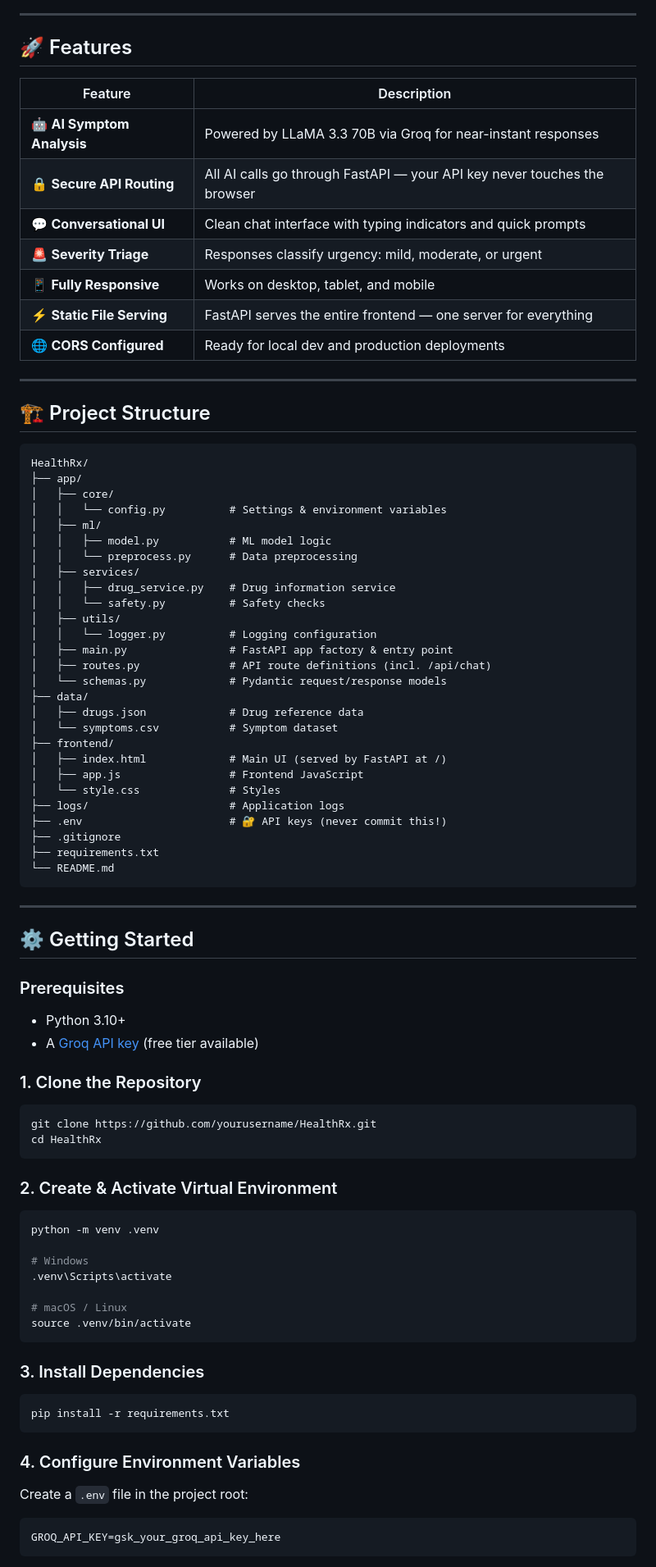
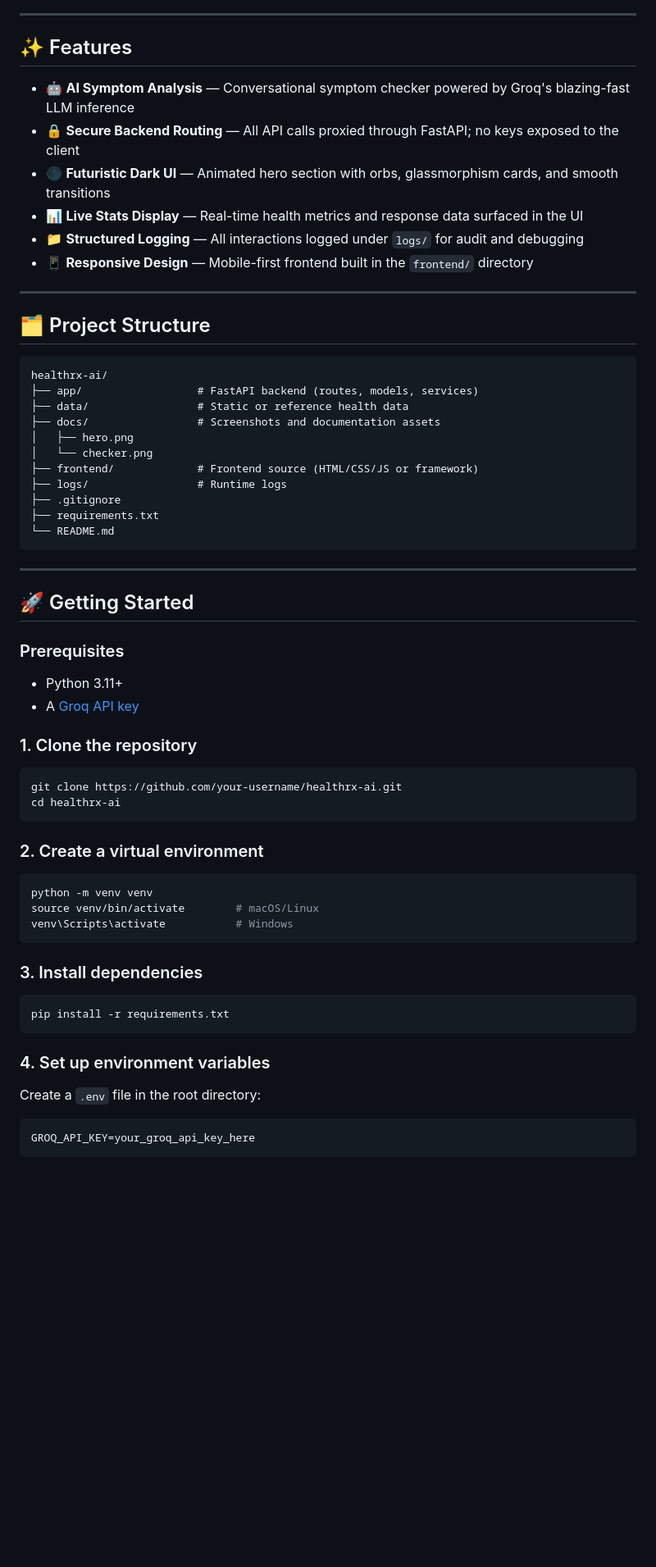
Before and after one commit to ShamGaneshan2008/HealthRx, a Markdown page: README.md, the part around one of its changes. Shown at 82% size. GitHub-like rendering; blank space fills up the shorter version.

````diff
--- a/README.md
+++ b/README.md
@@ -49,47 +33,28 @@
 
 ---
 
-## 🚀 Features
+## ✨ Features
 
-| Feature | Description |
-|---|---|
-| 🤖 **AI Symptom Analysis** | Powered by LLaMA 3.3 70B via Groq for near-instant responses |
-| 🔒 **Secure API Routing** | All AI calls go through FastAPI — your API key never touches the browser |
-| 💬 **Conversational UI** | Clean chat interface with typing indicators and quick prompts |
-| 🚨 **Severity Triage** | Responses classify urgency: mild, moderate, or urgent |
-| 📱 **Fully Responsive** | Works on desktop, tablet, and mobile |
-| ⚡ **Static File Serving** | FastAPI serves the entire frontend — one server for everything |
-| 🌐 **CORS Configured** | Ready for local dev and production deployments |
+- 🤖 **AI Symptom Analysis** — Conversational symptom checker powered by Groq's blazing-fast LLM inference
+- 🔒 **Secure Backend Routing** — All API calls proxied through FastAPI; no keys exposed to the client
+- 🌑 **Futuristic Dark UI** — Animated hero section with orbs, glassmorphism cards, and smooth transitions
+- 📊 **Live Stats Display** — Real-time health metrics and response data surfaced in the UI
+- 📁 **Structured Logging** — All interactions logged under `logs/` for audit and debugging
+- 📱 **Responsive Design** — Mobile-first frontend built in the `frontend/` directory
 
 ---
 
-## 🏗️ Project Structure
+## 🗂️ Project Structure
 
 ```
-HealthRx/
-├── app/
-│   ├── core/
-│   │   └── config.py          # Settings & environment variables
-│   ├── ml/
-│   │   ├── model.py           # ML model logic
-│   │   └── preprocess.py      # Data preprocessing
-│   ├── services/
-│   │   ├── drug_service.py    # Drug information service
-│   │   └── safety.py          # Safety checks
-│   ├── utils/
-│   │   └── logger.py          # Logging configuration
-│   ├── main.py                # FastAPI app factory & entry point
-│   ├── routes.py              # API route definitions (incl. /api/chat)
-│   └── schemas.py             # Pydantic request/response models
-├── data/
-│   ├── drugs.json             # Drug reference data
-│   └── symptoms.csv           # Symptom dataset
-├── frontend/
-│   ├── index.html             # Main UI (served by FastAPI at /)
-│   ├── app.js                 # Frontend JavaScript
-│   └── style.css              # Styles
-├── logs/                      # Application logs
-├── .env                       # 🔐 API keys (never commit this!)
+healthrx-ai/
+├── app/                  # FastAPI backend (routes, models, services)
+├── data/                 # Static or reference health data
+├── docs/                 # Screenshots and documentation assets
+│   ├── hero.png
+│   └── checker.png
+├── frontend/             # Frontend source (HTML/CSS/JS or framework)
+├── logs/                 # Runtime logs
 ├── .gitignore
 ├── requirements.txt
 └── README.md
@@ -97,43 +62,39 @@ HealthRx/
 
 ---
 
-## ⚙️ Getting Started
+## 🚀 Getting Started
 
 ### Prerequisites
 
-- Python 3.10+
-- A [Groq API key](https://console.groq.com) (free tier available)
+- Python 3.11+
+- A [Groq API key](https://console.groq.com/)
 
-### 1. Clone the Repository
+### 1. Clone the repository
 
 ```bash
-git clone https://github.com/yourusername/HealthRx.git
-cd HealthRx
+git clone https://github.com/your-username/healthrx-ai.git
+cd healthrx-ai
 ```
 
-### 2. Create & Activate Virtual Environment
+### 2. Create a virtual environment
 
 ```bash
-python -m venv .venv
-
-# Windows
-.venv\Scripts\activate
-
-# macOS / Linux
-source .venv/bin/activate
+python -m venv venv
+source venv/bin/activate        # macOS/Linux
+venv\Scripts\activate           # Windows
 ```
 
-### 3. Install Dependencies
+### 3. Install dependencies
 
 ```bash
 pip install -r requirements.txt
 ```
 
-### 4. Configure Environment Variables
+### 4. Set up environment variables
 
-Create a `.env` file in the project root:
+Create a `.env` file in the root directory:
 
 ```env
-GROQ_API_KEY=gsk_your_groq_api_key_here
+GROQ_API_KEY=your_groq_api_key_here
 ```
 
````
Also changed, not shown: other parts of README.md (+32 -132 lines).
